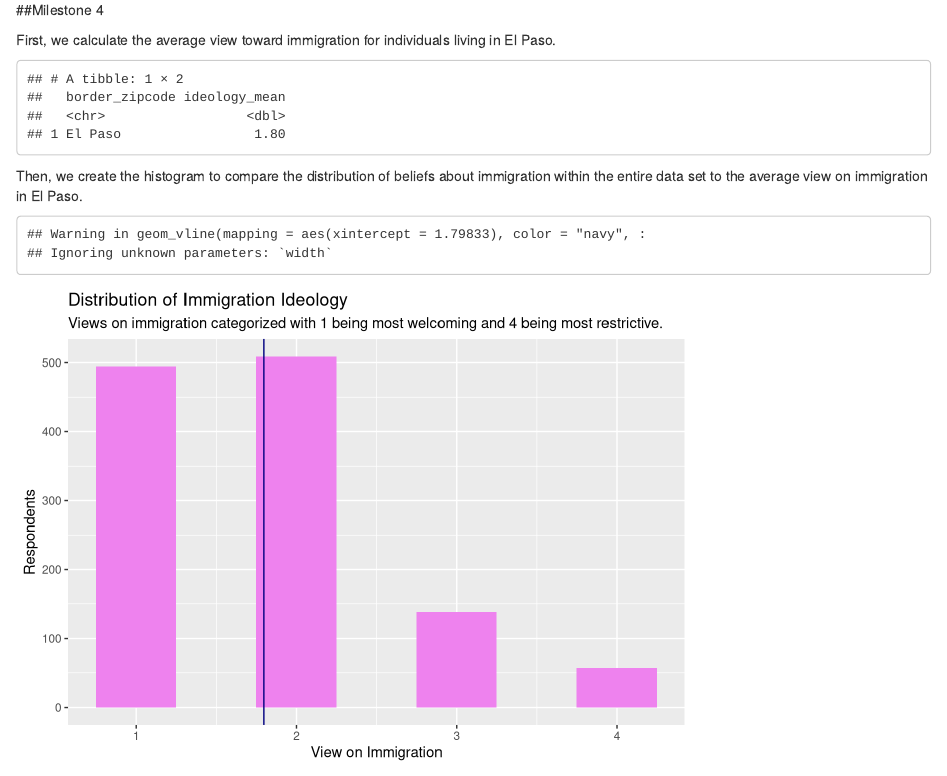
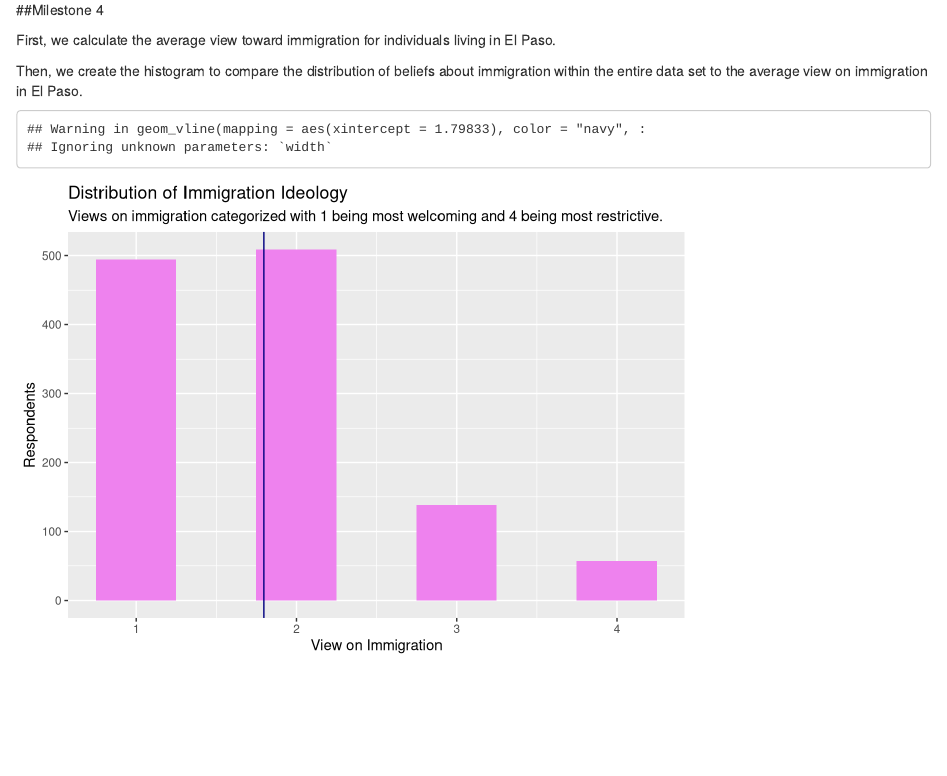
Before and after one commit to Sally-Edwards/NEW-gov50-final-project, an R Markdown document (index.Rmd): the page in a window 1100 px wide, from 1930 px down. Rendered offline with R 4.5, knitr and Pandoc, with nearby package versions; drawn as R Markdown's standard HTML page in place of the format the file asks for; code that draws random numbers runs with fixed seeds of ours.

Commit message:
8:32 commit

````diff
--- a/index.Rmd
+++ b/index.Rmd
@@ -78,7 +78,6 @@ Border_Views <- UT_data |>
   group_by(border_zipcode) |>
   summarize(ideology_mean = mean(Q20A))
 
-Border_Views
 ```
 
 Then, we create the histogram to compare the distribution of beliefs about immigration within the entire data set to the average view on immigration in El Paso.
````
Also changed, not shown: index.html, 2 other files.
